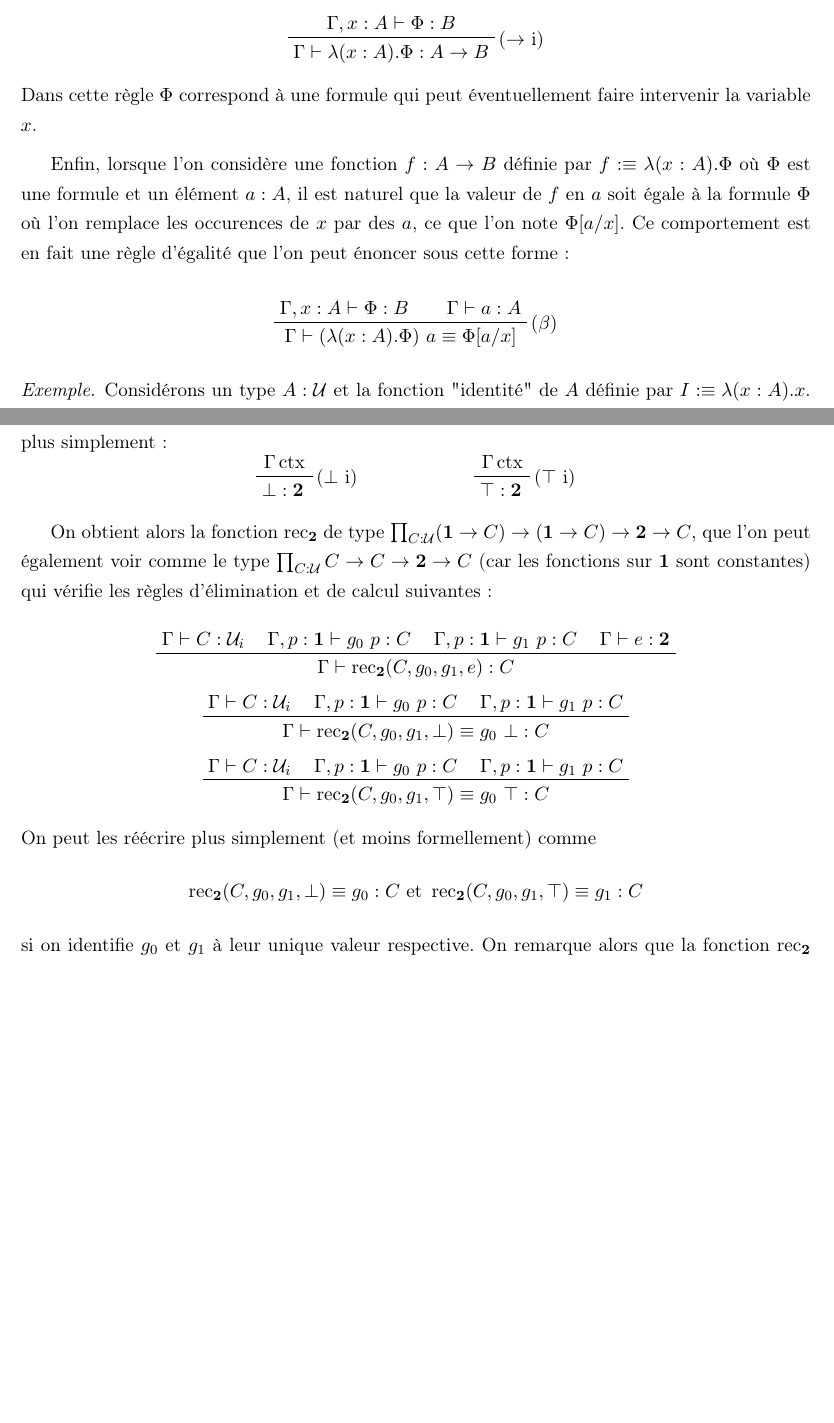
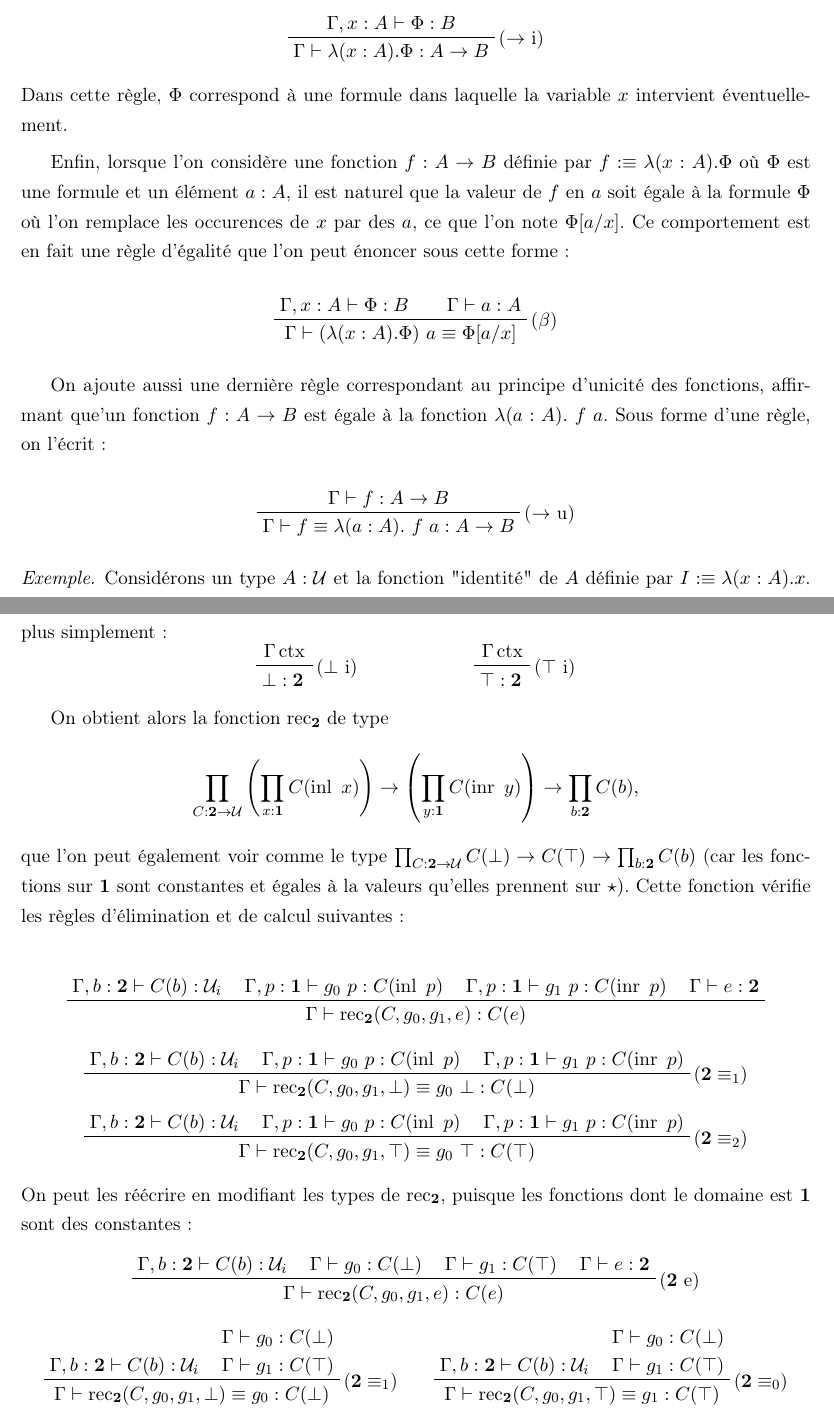
Before and after one commit to daurrian/ter, a LaTeX document (rapport.tex, which reads preamble.sty, sections/type_theory/construction.tex): two parts of pages 7 and 12 of 27 before the commit and two parts of pages 7 and 13 of 28 after it, joined at a grey line, cut so that both start at the same text, the shorter picture padded with empty space. Compiled offline with pdfLaTeX.

Commit message:
Ajouts et rectifications -> version finale

```diff
--- a/preamble.sty
+++ b/preamble.sty
@@ -40,7 +53,7 @@
 \fancyhead[CE, CO]{\textsc{\nouppercase{\leftmark}}}
 
 % Biblio
-\usepackage[backend=biber]{biblatex}
+\usepackage[backend=biber, style=alphabetic]{biblatex}
 \addbibresource{ref.bib}
 
 % Section heading & numbering
@@ -67,10 +80,6 @@
 \DeclareMathOperator{\1}{\textbf{1}}
 \DeclareMathOperator{\2}{\textbf{2}}
 
-% \newcommand{\Title}{Théorie des types : introduction et utilisation en Lean.}
-\newcommand{\Title}{Introduction aux assistants de preuves : \\ Lean et la théorie des types.}
-\newcommand{\Author}{Dorian Guillet}
-
 \setlength{\headheight}{15pt}
 \pagestyle{fancy}
 
--- a/sections/type_theory/construction.tex
+++ b/sections/type_theory/construction.tex
@@ -63,7 +63,7 @@
   $$
   \prftree[r]{($\fun$ i)}{\Gamma, x : A \vdash \Phi : B}{\Gamma \vdash \lambda (x : A). \Phi : A \fun B}
   $$
-  Dans cette règle $\Phi$ correspond à une formule qui peut éventuellement faire intervenir la variable $x$.
+  Dans cette règle, $\Phi$ correspond à une formule dans laquelle la variable $x$ intervient éventuellement.
 
   Enfin, lorsque l'on considère une fonction $f : A \fun B$ définie par $f :\equiv \lambda (x : A). \Phi$
   où $\Phi$ est une formule et un élément $a : A$, il est naturel que la valeur de $f$ en $a$ soit égale à
@@ -74,6 +74,17 @@
   \prfinterspace=2em
   \prftree[r]{($\beta$)}{\Gamma, x : A \vdash \Phi : B}{\Gamma \vdash a : A}
     {\Gamma \vdash (\lambda(x : A).\Phi)\ a \equiv \Phi[a/x]}
+  $$
+
+  On ajoute aussi une dernière règle correspondant au principe d'unicité des fonctions,
+  affirmant que'un fonction $f : A \fun B$ est égale à la fonction $\lambda (a: A).\ f\ a$.
+  Sous forme d'une règle, on l'écrit :
+
+  $$
+  \prfinterspace=2em
+  \prftree[r]{($\fun$ u)}
+    {\Gamma \vdash f : A \fun B}
+  {\Gamma \vdash f \equiv \lambda(a: A).\ f\ a : A \fun B}
   $$
 
   \begin{example}
@@ -450,32 +481,62 @@
     \end{array}
     $$
 
-    On obtient alors la fonction $\rec_{\2}$ de type $\prod_{C : \U}(\1 \fun C) \fun (\1 \fun C) \fun \2 \fun C$,
-    que l'on peut également voir comme le type $\prod_{C:\U}C \fun C \fun \2 \fun C$ (car les fonctions sur $\1$ sont constantes)
-    qui vérifie les règles d'élimination et de calcul suivantes :
+    On obtient alors la fonction $\rec_{\2}$ de type
+    $$\prod_{C : \2 \fun \U} \left(\prod_{x:\1} C(\inl\ x)\right) \fun \left(\prod_{y:\1}C(\inr\ y)\right) \fun \prod_{b : \2} C(b),$$
+    que l'on peut également voir comme le type $\prod_{C:\2 \fun \U}C(\bot) \fun C(\top) \fun \prod_{b:\2}C(b)$
+    (car les fonctions sur $\1$ sont constantes et égales à la valeurs qu'elles prennent sur $\star$).
+    Cette fonction vérifie les règles d'élimination et de calcul suivantes :
 
     $$
     \prfinterspace=1.2em
     \prftree
-      {\Gamma \vdash C :\U_i}
-      {\Gamma, p : \1 \vdash g_0\ p : C}
-      {\Gamma, p : \1 \vdash g_1\ p : C}
+      {\Gamma, b : \2 \vdash C(b) :\U_i}
+      {\Gamma, p : \1 \vdash g_0\ p : C(\inl\ p)}
+      {\Gamma, p : \1 \vdash g_1\ p : C(\inr\ p)}
       {\Gamma \vdash e : \2}
-      {\Gamma \vdash \rec_{\2}(C, g_0, g_1, e) : C}
+      {\Gamma \vdash \rec_{\2}(C, g_0, g_1, e) : C(e)}
     $$
     $$
     \prfinterspace=1.2em
-    \prftree{\Gamma \vdash C : \U_i}{\Gamma, p : \1 \vdash g_0\ p : C}{\Gamma, p : \1 \vdash g_1\ p : C}
-      {\Gamma \vdash \rec_{\2}(C, g_0, g_1, \bot) \equiv g_0\ \bot : C}
+    \prftree[r]{($\2 \equiv_1$)}
+      {\Gamma, b: \2 \vdash C(b) : \U_i}
+      {\Gamma, p : \1 \vdash g_0\ p : C(\inl\ p)}
+      {\Gamma, p : \1 \vdash g_1\ p : C(\inr\ p)}
+    {\Gamma \vdash \rec_{\2}(C, g_0, g_1, \bot) \equiv g_0\ \bot : C(\bot)}
     $$
     $$
     \prfinterspace=1.2em
-    \prftree{\Gamma \vdash C : \U_i}{\Gamma, p : \1 \vdash g_0\ p : C}{\Gamma, p : \1 \vdash g_1\ p : C}
-      {\Gamma \vdash \rec_{\2}(C, g_0, g_1, \top) \equiv g_0\ \top : C}
+    \prftree[r]{($\2 \equiv_2$)}
+      {\Gamma, b: \2 \vdash C(b) : \U_i}
+      {\Gamma, p : \1 \vdash g_0\ p : C(\inl\ p)}
+      {\Gamma, p : \1 \vdash g_1\ p : C(\inr\ p)}
+    {\Gamma \vdash \rec_{\2}(C, g_0, g_1, \top) \equiv g_0\ \top : C(\top)}
     $$
-    On peut les réécrire plus simplement (et moins formellement) comme
-    $$\rec_{\2}(C, g_0, g_1, \bot) \equiv g_0 : C \text{ et } \rec_{\2}(C, g_0, g_1, \top) \equiv g_1 : C$$
-    si on identifie $g_0$ et $g_1$ à leur unique valeur respective.
+    On peut les réécrire en modifiant les types de $\rec_{\2}$, puisque les fonctions dont le domaine est $\1$ sont des constantes :
+    $$
+    \prfinterspace=1.2em
+    \prftree[r]{($\2$ e)}
+      {\Gamma, b : \2 \vdash C(b) :\U_i}
+      {\Gamma \vdash g_0: C(\bot)}
+      {\Gamma \vdash g_1 : C(\top)}
+      {\Gamma \vdash e : \2}
+      {\Gamma \vdash \rec_{\2}(C, g_0, g_1, e) : C(e)}
+    $$
+    $$\begin{array}{cc}
+      \prfinterspace=1.2em
+      \prftree[r]{($\2 \equiv_1$)}
+	{\Gamma, b : \2 \vdash C(b) : \U_i}
+	{\prfStackPremises{\Gamma \vdash g_0 : C(\bot)}
+	{\Gamma \vdash g_1 : C(\top)}}
+      {\Gamma \vdash \rec_{\2}(C, g_0, g_1, \bot) \equiv g_0 : C(\bot)} \hspace{1em}
+      &
+      \prfinterspace=1.2em
+      \prftree[r]{($\2 \equiv_0$)}
+	{\Gamma, b : \2 \vdash C(b) : \U_i}
+	{\prfStackPremises{\Gamma \vdash g_0 : C(\bot)}
+	{\Gamma \vdash g_1 : C(\top)}}
+      {\Gamma \vdash \rec_{\2}(C, g_0, g_1, \top) \equiv g_1 : C(\top)}
+    \end{array}$$
     On remarque alors que la fonction $\rec_{\2}$ agit comme le "si .. alors .. sinon .." des booléens,
     ce qui renforce la comparaison entre le type $\2$ et les booléens.
   \end{example}
```
Also changed, not shown: ref.bib (+6 -0 lines), sections/lean/lean.tex (+1 -1 lines), sections/ultra/ultra.tex (+3 -1 lines), preamble.sty (15 more changed lines), sections/type_theory/construction.tex (84 more changed lines), 1 other file.
